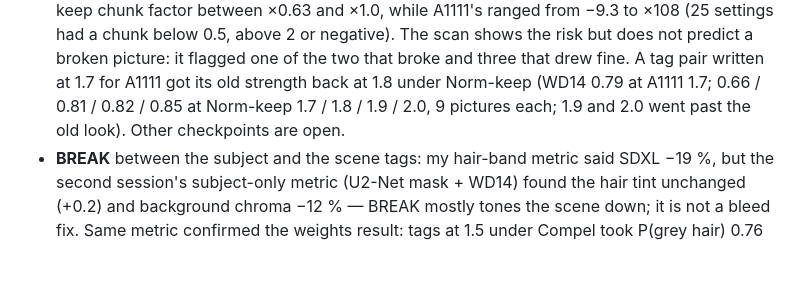
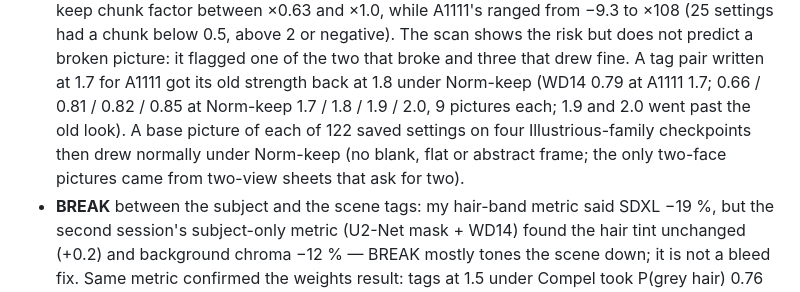
Before and after one commit to kyzh99610/ImageGen-Studio-gfx1031, a Markdown page: AGENTS.md, the part around the change. GitHub-like rendering; blank space fills up the shorter version.

Commit message:
docs: every active saved setting draws under Norm-keep
A base picture of each of 122 saved settings on four Illustrious-family checkpoints drew normally; the only two-face pictures were two-view sheets that ask for two.

```diff
--- a/AGENTS.md
+++ b/AGENTS.md
@@ -501,8 +501,9 @@ border's colour direction), a grey-haired test character in a white dress, 5 str
   Norm-keep chunk factor between ×0.63 and ×1.0, while A1111's ranged from −9.3 to ×108 (25 settings had a chunk below 0.5, above 2
   or negative). The scan shows the risk but does not predict a broken picture: it flagged one of the two that broke and three that
   drew fine. A tag pair written at 1.7 for A1111 got its old strength back at 1.8 under Norm-keep (WD14 0.79 at A1111 1.7; 0.66 /
-  0.81 / 0.82 / 0.85 at Norm-keep 1.7 / 1.8 / 1.9 / 2.0, 9 pictures each; 1.9 and 2.0 went past the old look). Other checkpoints
-  are open.
+  0.81 / 0.82 / 0.85 at Norm-keep 1.7 / 1.8 / 1.9 / 2.0, 9 pictures each; 1.9 and 2.0 went past the old look). A base picture of
+  each of 122 saved settings on four Illustrious-family checkpoints then drew normally under Norm-keep (no blank, flat or abstract
+  frame; the only two-face pictures came from two-view sheets that ask for two).
 - **BREAK** between the subject and the scene tags: my hair-band metric said SDXL −19 %, but the second session's
   subject-only metric (U2-Net mask + WD14) found the hair tint unchanged (+0.2) and background chroma −12 % — BREAK
   mostly tones the scene down; it is not a bleed fix. Same metric confirmed the weights result: tags at 1.5 under
```
